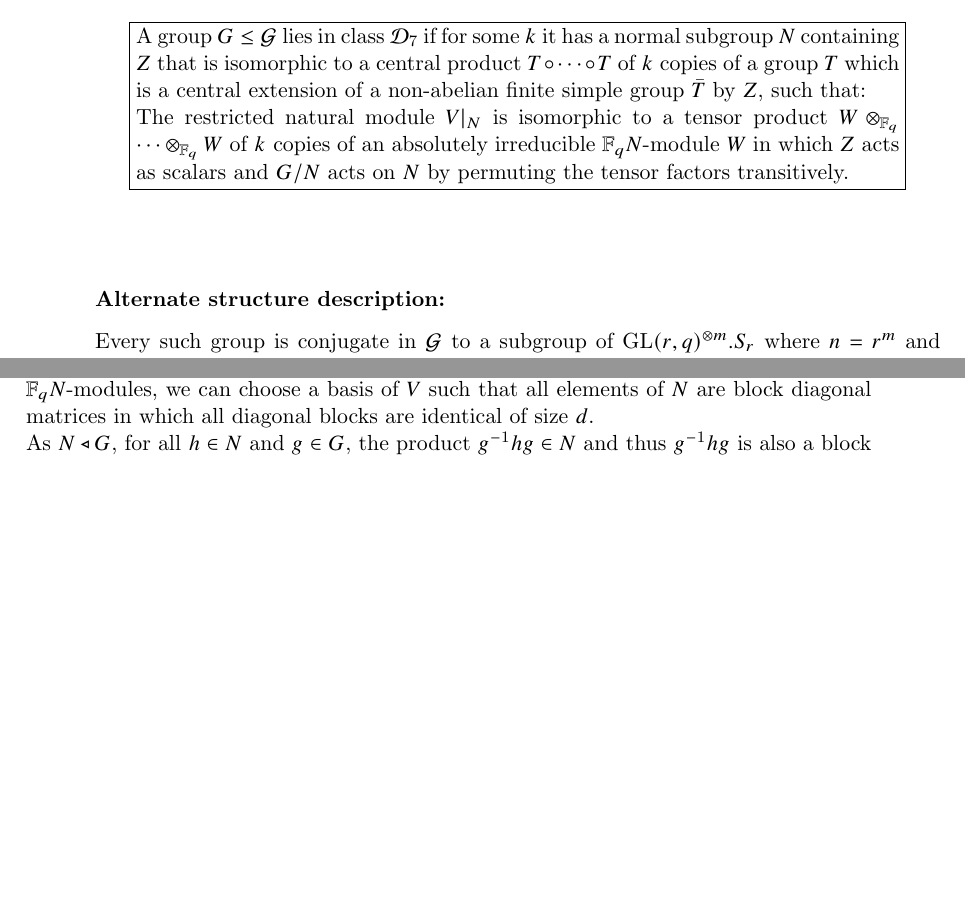
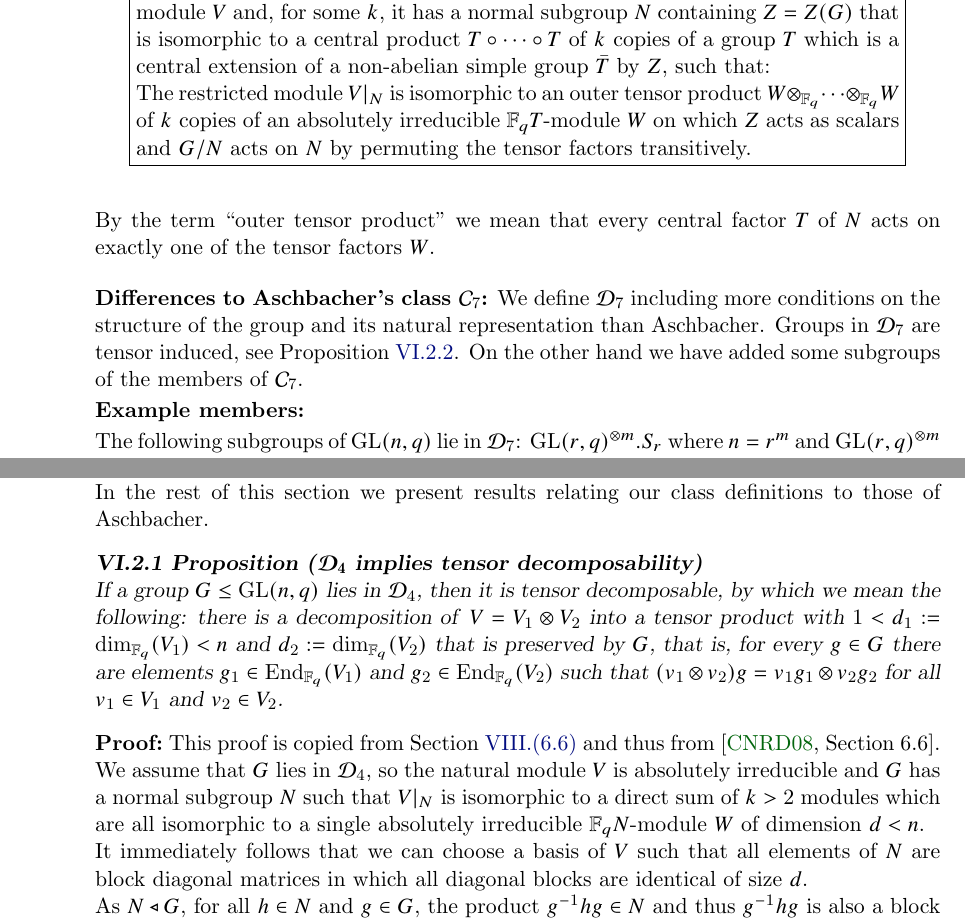
Before and after one commit to neunhoef/habil, a LaTeX thesis (habil.tex, which reads findhom.tex): two parts of pages 76 and 79 of 122 before the commit and two parts of pages 76 and 80 of 122 after it, joined at a grey line, cut so that both start at the same text, the shorter picture padded with empty space. Compiled offline with pdfLaTeX; a missing font is replaced by an installed copy or a similar font.

Commit message:
Some more "schleifen".

```diff
--- a/findhom.tex
+++ b/findhom.tex
@@ -183,7 +184,7 @@ if they act irreducibly.
 \label{descC3}
 
 \desc{
-A group $G \le \GG$ lies in class \DD3 if the natural module $V$ is
+A group $G \le \GL(n,q)$ lies in \DD3 if the natural module $V$ is
 irreducible and there is a finite field
 extension $\F_{q^s}$ of $\F_q$,
 for which we can extend the $\F_q$-vector space structure of
@@ -233,5 +234,4 @@ $\F_q$-basis of $\F_{q^s}$.
 %%% for all $v_1 \in V_1$ and $v_2 \in V_2$.
 %%% }
 \desc{
-A group $G \le \GG$ lies in class \DD4 if the natural module $V$ is
-absolutely irreducible and $G$ has a normal subgroup $N$ containing $Z$
+A group $G \le \GL(n,q)$ lies in class \DD4 if the natural module $V$ is
@@ -261,4 +261,4 @@ $\GL(d_2,q)$. Those groups are members in \DD4.
 \label{descC5}
 
 \desc{
-A group $G \le \GG$ lies in class \DD5 if there exists a proper subfield
+A group $G \le \GL(n,q)$ lies in \DD5 if the natural module $V$ is
@@ -280,7 +281,8 @@ proper subfield of $\F_q$.
 \label{descC6}
 
 \desc{
-A group $G \le \GG$ lies in class \DD6 if $n=r^m$ for a prime $r$ and
+A group $G \le \GL(n,q)$ lies in \DD6 if the natural module $V$ is absolutely
+irreducible, $n=r^m$ for a prime $r$ and
 \begin{itemize}\setlength{\itemsep}{0pt}\setlength{\parskip}{0pt}
     \item \textbf{either} $r$ is odd and $G$ has a normal subgroup $E$ that
 is an extraspecial $r$-group of order $r^{1+2m}$ and exponent $r$,
@@ -308,21 +312,33 @@ $2_-^{1+2m}.O^-(2m,2)$ and $(4 \circ 2^{1+2m}).\Sp(2m,2)$.
 \label{descC7}
 
 \desc{
-A group $G \le \GG$ lies in class \DD7 if for some $k$ it has a normal
-subgroup $N$ containing $Z$ that is isomorphic to a central product
+A group $G \le \GL(n,q)$ lies in \DD7 if it acts absolutely irreducibly on the
+natural module $V$ and, for some $k$, it has a normal
+subgroup $N$ containing $Z = Z(G)$ that is isomorphic to a central product
 $T \circ \cdots \circ T$ of
 $k$ copies of a group $T$ which is a central extension of a non-abelian
-finite simple group $\bar T$ by $Z$, such that:
+simple group $\bar T$ by $Z$, such that:
 
-The restricted natural
-module $V|_N$ is isomorphic to a tensor product $W \otimes_{\F_q}
+The restricted
+module $V|_N$ is isomorphic to an outer tensor product $W \otimes_{\F_q}
 \cdots \otimes_{\F_q} W$ of $k$ copies
-of an absolutely irreducible $\F_q N$-module $W$ in which $Z$ acts as
+of an absolutely irreducible $\F_q T$-module $W$ on which $Z$ acts as
 scalars and $G/N$ acts on $N$ by permuting the tensor factors
 transitively.}
 
-\stru
-Every such group is conjugate in $\GG$ to a subgroup of
+By the term ``outer tensor product'' we mean that every central factor
+$T$ of $N$ acts on exactly one of the tensor factors $W$.
+
+\medskip
+\diffasch7
+We define \DD7 including more conditions on the structure of the
+group and its natural representation than Aschbacher. Groups in
+\DD7 are tensor induced,
+see Proposition~\ref{tensorindprop}. On the other hand we have added
+some subgroups of the members of \CC7.
+
+\exmemb
+The following subgroups of $\GL(n,q)$ lie in \DD7:
 $\GL(r,q)^{\otimes m}.S_r$ where $n=r^m$ and $\GL(r,q)^{\otimes m}$
 denotes the central product of $m$ copies of $\GL(r,q)$.
 
@@ -330,7 +346,7 @@ denotes the central product of $m$ copies of $\GL(r,q)$.
 \label{descC8}
 
 \desc{
-A group $G \le \GG$ lies in class \DD8 if $G/Z$ contains a classical simple
+A group $G \le \GL(n,q)$ lies in \DD8 if $G/Z$ contains a classical simple
 group in one of the following ways:
 %\begin{itemize}
 \begin{itemize}\setlength{\itemsep}{0pt}\setlength{\parskip}{0pt}
@@ -370,7 +386,7 @@ a classical simple group.
 \label{descC9}
 
 \desc{
-A group $G \le \GG$ lies in class \DD9, if there is a non-abelian, non-classical
+A group $G \le \GL(n,q)$ lies in \DD9, if there is a non-abelian, non-classical
 simple
 group $\bar N$ and a group $T$ with $\bar N \subseteq T \subseteq \Aut(\bar N)$
 such that $G/Z$ is isomorphic to $T$ (in this case $G/Z$ is called
@@ -486,10 +501,3 @@ From now on we assume that $W$ is absolutely irreducible.
 We first assume that $W$ is a proper subspace of $V$. Let $d :=
 \dim_{\F_q}(W)$ such that we have $1 < d < n$. Since by assumption
 all $G$-conjugates of $W$ are isomorphic to $W$ as $\F_q N$-modules,
-we can choose a basis of $V$ such that all elements of $N$ are block
-diagonal matrices in which all diagonal blocks are identical of size
-$d$.
-
-As $N \triangleleft G$, for all $h \in N$ and $g \in G$,
- the product $g^{-1}hg \in N$ and thus $g^{-1} h g$ is also
-a block diagonal matrix in which all $d \times d$-blocks along the diagonal
@@ -648,3 +602,36 @@ $G$ which is not realisable over a subfield (since $G$ is not \DD5). In
 particular we can leave out finite classical groups in class \DD9.
 \proofend
 
+In the rest of this section we present results relating our class
+definitions to those of Aschbacher.
+
+\begin{Prop}[\DD4 implies tensor decomposability]
+    \label{tensorprop}
+If a group $G \le \GL(n,q)$ lies in \DD4, then it is tensor decomposable,
+by which we mean the following:
+there is a decomposition
+of\/ $V = V_1 \otimes V_2$ into a tensor product with
+$1 < d_1 := \dim_{\F_q}(V_1) < n$
+and $d_2 := \dim_{\F_q}(V_2)$ that is preserved by $G$,
+that is, for every $g \in
+G$ there are elements $g_1 \in \End_{\F_q}(V_1)$ and $g_2 \in
+\End_{\F_q}(V_2)$ such that $(v_1 \otimes v_2) g = v_1 g_1 \otimes v_2 g_2$
+for all $v_1 \in V_1$ and $v_2 \in V_2$.
+\end{Prop}
+\proofbeg
+This proof is copied from Section~\ref{subsec:tensor} and thus from
+\cite[Section~6.6]{subfieldpaper}.
+
+We assume that $G$ lies in \DD4, so the natural module $V$ is
+absolutely irreducible and $G$ has a normal subgroup $N$ such that
+$V|_N$ is isomorphic to a direct sum of $k>2$ modules which are all
+isomorphic to a single absolutely irreducible $\F_q N$-module $W$
+of dimension $d < n$.
+
+It immediately follows that we can choose a basis of $V$ such that all
+elements of $N$ are block diagonal matrices in which all diagonal blocks
+are identical of size $d$.
+
+As $N \triangleleft G$, for all $h \in N$ and $g \in G$,
+ the product $g^{-1}hg \in N$ and thus $g^{-1} h g$ is also
+a block diagonal matrix in which all $d \times d$-blocks along the diagonal
```
Also changed, not shown: findhom.tex (210 more changed lines).
